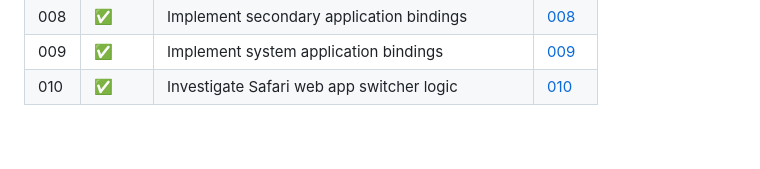
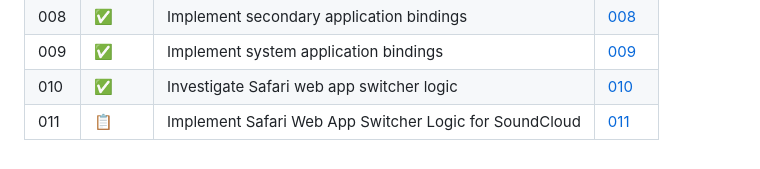
Before and after one commit to unacau/mac-productivity-suite, a Markdown page: docs/aide/progress.md, the part around the change. Rendered like a GitHub page.

Commit message:
docs(aide): add work item 011 for Safari SoundCloud switcher

```diff
--- a/docs/aide/progress.md
+++ b/docs/aide/progress.md
@@ -95,3 +95,4 @@
 | 008 | ✅ | Implement secondary application bindings | [008](items/008-implement-secondary-application-bindings.md) |
 | 009 | ✅ | Implement system application bindings | [009](items/009-implement-system-application-bindings.md) |
 | 010 | ✅ | Investigate Safari web app switcher logic | [010](items/010-investigate-safari-web-app-switcher-logic.md) |
+| 011 | 📋 | Implement Safari Web App Switcher Logic for SoundCloud | [011](items/011-implement-safari-web-app-switcher-logic-for-soundcloud.md) |
```
Also changed, not shown: 1 other file.
